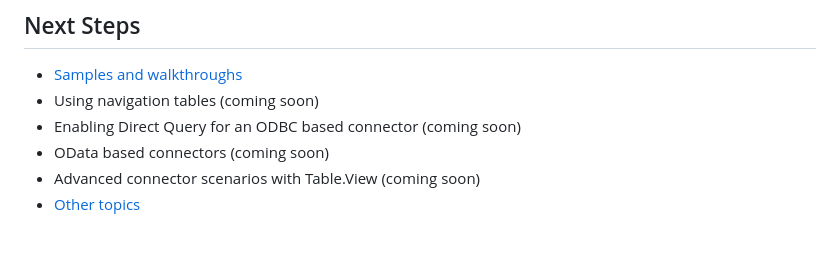
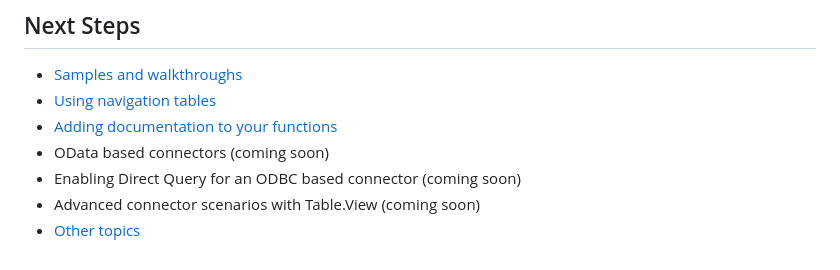
Before and after one commit to microsoft/DataConnectors, a Markdown page: docs/m-extensions.md, the part around one of its changes. Rendered like a GitHub page.

Commit message:
Added docs for defining function meta Documentation, and new sample

```diff
--- a/docs/m-extensions.md
+++ b/docs/m-extensions.md
@@ -314,8 +314,9 @@ The following `Type` values are supported for fields: `Text`, `List`, and `Passw
 ## Next Steps
 
 * [Samples and walkthroughs](../samples)
-* Using navigation tables (coming soon)
+* [Using navigation tables](nav-tables.md)
+* [Adding documentation to your functions](function-docs.md)
+* OData based connectors (coming soon)
 * Enabling Direct Query for an ODBC based connector (coming soon)
-* OData based connectors (coming soon)
 * Advanced connector scenarios with Table.View (coming soon)
 * [Other topics](other-topics.md)
```
Also changed, not shown: other parts of docs/m-extensions.md (+1 -1 lines), docs/function-docs.md (added, +105 -0 lines), docs/nav-tables.md (added, +1 -0 lines), samples/HelloWorldWithDocs/README.md (added, +8 -0 lines), blobs/csvDocument.png (added), blobs/defaultFunctionInfo.png (added), blobs/defaultFunctionPrompt.png (added), blobs/helloWorldWithDocs.png (added), blobs/helloWorldWithDocsInfo.png (added), 3 other files.
